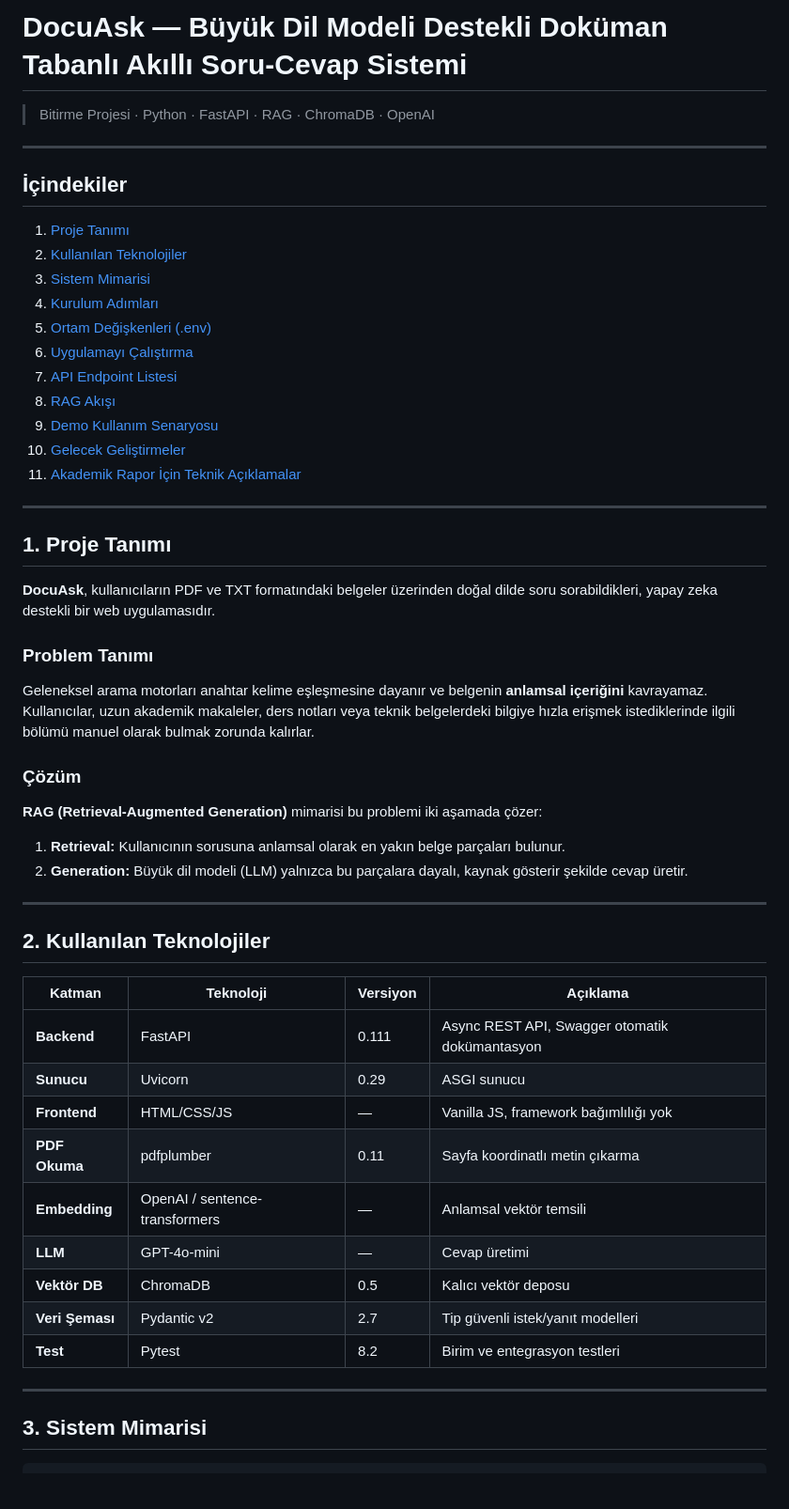
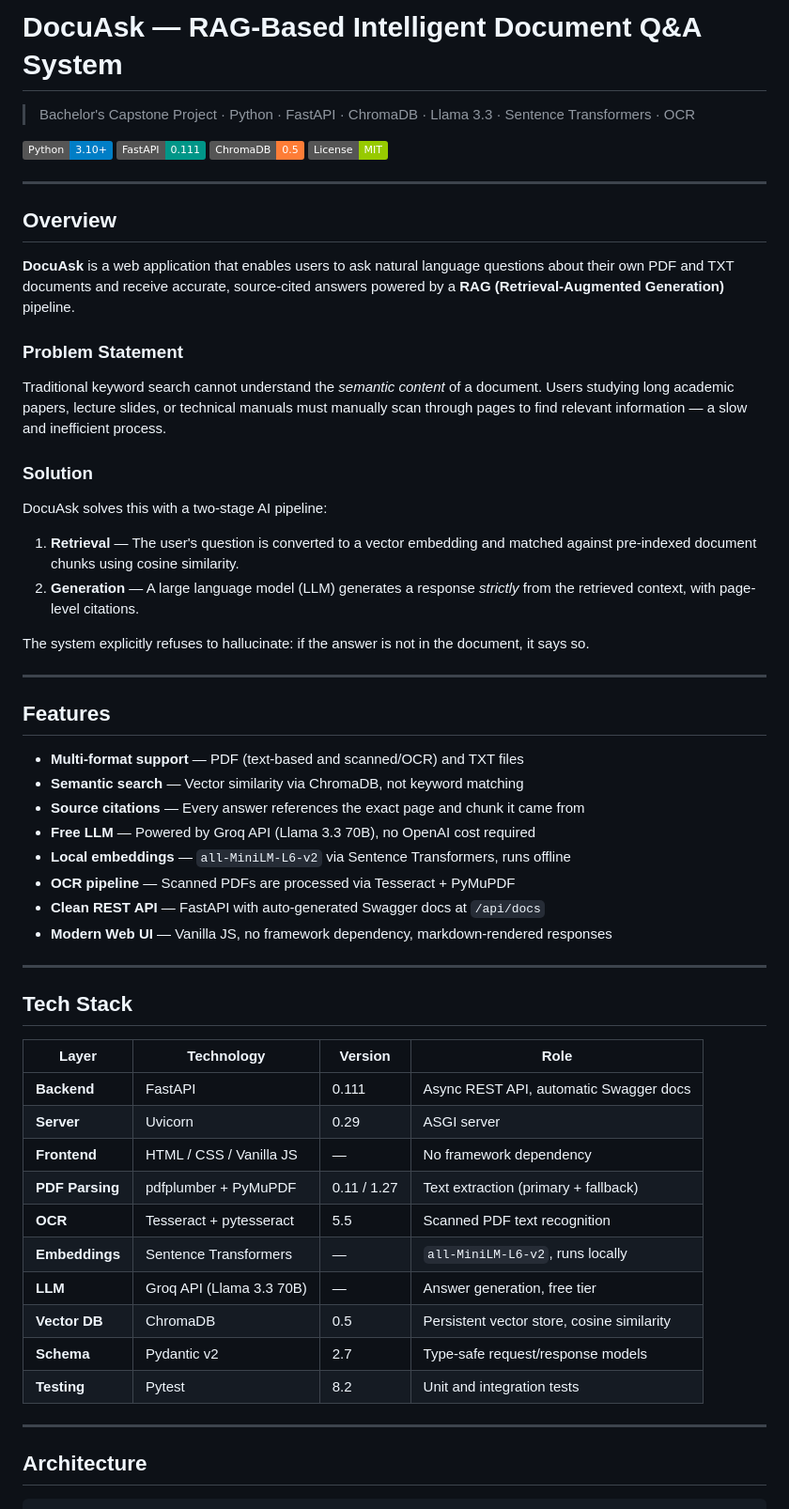
Before and after one commit to YildizEmrullah/doc-qa-system, a Markdown page: README.md, the part around one of its changes. Shown at 94% size. Drawn GitHub-style; badges without logos; blank space fills up the shorter version.

Commit message:
Add professional English README, OCR support, markdown rendering, RAG pipeline UI

````diff
--- a/README.md
+++ b/README.md
@@ -1,57 +1,63 @@
-# DocuAsk — Büyük Dil Modeli Destekli Doküman Tabanlı Akıllı Soru-Cevap Sistemi
+# DocuAsk — RAG-Based Intelligent Document Q&A System
 
-> Bitirme Projesi · Python · FastAPI · RAG · ChromaDB · OpenAI
+> Bachelor's Capstone Project · Python · FastAPI · ChromaDB · Llama 3.3 · Sentence Transformers · OCR
+
+![Python](https://img.shields.io/badge/Python-3.10+-blue?logo=python&logoColor=white)
+![FastAPI](https://img.shields.io/badge/FastAPI-0.111-009688?logo=fastapi&logoColor=white)
+![ChromaDB](https://img.shields.io/badge/ChromaDB-0.5-orange)
+![License](https://img.shields.io/badge/License-MIT-green)
 
 ---
 
-## İçindekiler
+## Overview
 
-1. [Proje Tanımı](#1-proje-tanımı)
-2. [Kullanılan Teknolojiler](#2-kullanılan-teknolojiler)
-3. [Sistem Mimarisi](#3-sistem-mimarisi)
-4. [Kurulum Adımları](#4-kurulum-adımları)
-5. [Ortam Değişkenleri (.env)](#5-ortam-değişkenleri-env)
-6. [Uygulamayı Çalıştırma](#6-uygulamayı-çalıştırma)
-7. [API Endpoint Listesi](#7-api-endpoint-listesi)
-8. [RAG Akışı](#8-rag-akışı)
-9. [Demo Kullanım Senaryosu](#9-demo-kullanım-senaryosu)
-10. [Gelecek Geliştirmeler](#10-gelecek-geliştirmeler)
-11. [Akademik Rapor İçin Teknik Açıklamalar](#11-akademik-rapor-için-teknik-açıklamalar)
+**DocuAsk** is a web application that enables users to ask natural language questions about their own PDF and TXT documents and receive accurate, source-cited answers powered by a **RAG (Retrieval-Augmented Generation)** pipeline.
+
+### Problem Statement
+
+Traditional keyword search cannot understand the *semantic content* of a document. Users studying long academic papers, lecture slides, or technical manuals must manually scan through pages to find relevant information — a slow and inefficient process.
+
+### Solution
+
+DocuAsk solves this with a two-stage AI pipeline:
+
+1. **Retrieval** — The user's question is converted to a vector embedding and matched against pre-indexed document chunks using cosine similarity.
+2. **Generation** — A large language model (LLM) generates a response *strictly* from the retrieved context, with page-level citations.
+
+The system explicitly refuses to hallucinate: if the answer is not in the document, it says so.
 
 ---
 
-## 1. Proje Tanımı
+## Features
 
-**DocuAsk**, kullanıcıların PDF ve TXT formatındaki belgeler üzerinden doğal dilde soru sorabildikleri, yapay zeka destekli bir web uygulamasıdır.
-
-### Problem Tanımı
-
-Geleneksel arama motorları anahtar kelime eşleşmesine dayanır ve belgenin **anlamsal içeriğini** kavrayamaz. Kullanıcılar, uzun akademik makaleler, ders notları veya teknik belgelerdeki bilgiye hızla erişmek istediklerinde ilgili bölümü manuel olarak bulmak zorunda kalırlar.
-
-### Çözüm
-
-**RAG (Retrieval-Augmented Generation)** mimarisi bu problemi iki aşamada çözer:
-1. **Retrieval:** Kullanıcının sorusuna anlamsal olarak en yakın belge parçaları bulunur.
-2. **Generation:** Büyük dil modeli (LLM) yalnızca bu parçalara dayalı, kaynak gösterir şekilde cevap üretir.
+- **Multi-format support** — PDF (text-based and scanned/OCR) and TXT files
+- **Semantic search** — Vector similarity via ChromaDB, not keyword matching
+- **Source citations** — Every answer references the exact page and chunk it came from
+- **Free LLM** — Powered by Groq API (Llama 3.3 70B), no OpenAI cost required
+- **Local embeddings** — `all-MiniLM-L6-v2` via Sentence Transformers, runs offline
+- **OCR pipeline** — Scanned PDFs are processed via Tesseract + PyMuPDF
+- **Clean REST API** — FastAPI with auto-generated Swagger docs at `/api/docs`
+- **Modern Web UI** — Vanilla JS, no framework dependency, markdown-rendered responses
 
 ---
 
-## 2. Kullanılan Teknolojiler
+## Tech Stack
 
-| Katman | Teknoloji | Versiyon | Açıklama |
+| Layer | Technology | Version | Role |
 |---|---|---|---|
-| **Backend** | FastAPI | 0.111 | Async REST API, Swagger otomatik dokümantasyon |
-| **Sunucu** | Uvicorn | 0.29 | ASGI sunucu |
-| **Frontend** | HTML/CSS/JS | — | Vanilla JS, framework bağımlılığı yok |
-| **PDF Okuma** | pdfplumber | 0.11 | Sayfa koordinatlı metin çıkarma |
-| **Embedding** | OpenAI / sentence-transformers | — | Anlamsal vektör temsili |
-| **LLM** | GPT-4o-mini | — | Cevap üretimi |
-| **Vektör DB** | ChromaDB | 0.5 | Kalıcı vektör deposu |
-| **Veri Şeması** | Pydantic v2 | 2.7 | Tip güvenli istek/yanıt modelleri |
-| **Test** | Pytest | 8.2 | Birim ve entegrasyon testleri |
+| **Backend** | FastAPI | 0.111 | Async REST API, automatic Swagger docs |
+| **Server** | Uvicorn | 0.29 | ASGI server |
+| **Frontend** | HTML / CSS / Vanilla JS | — | No framework dependency |
+| **PDF Parsing** | pdfplumber + PyMuPDF | 0.11 / 1.27 | Text extraction (primary + fallback) |
+| **OCR** | Tesseract + pytesseract | 5.5 | Scanned PDF text recognition |
+| **Embeddings** | Sentence Transformers | — | `all-MiniLM-L6-v2`, runs locally |
+| **LLM** | Groq API (Llama 3.3 70B) | — | Answer generation, free tier |
+| **Vector DB** | ChromaDB | 0.5 | Persistent vector store, cosine similarity |
+| **Schema** | Pydantic v2 | 2.7 | Type-safe request/response models |
+| **Testing** | Pytest | 8.2 | Unit and integration tests |
 
 ---
 
-## 3. Sistem Mimarisi
+## Architecture
 
 ```
````
Also changed, not shown: other parts of README.md (+187 -281 lines).
